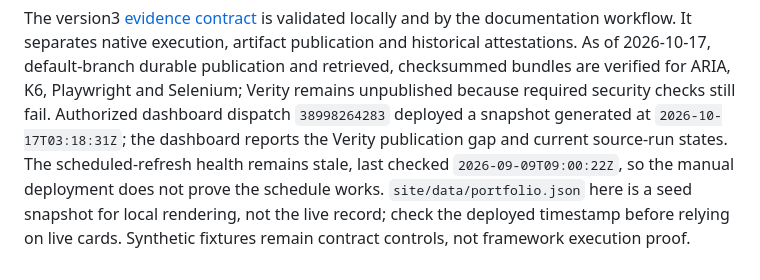
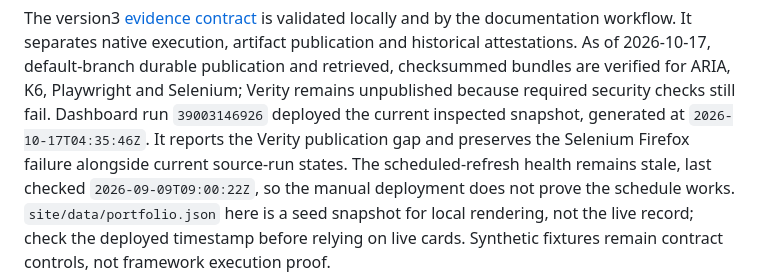
Before and after one commit to qa-test-automation-frameworks/.github, a Markdown page: README.md, the part around the change. Drawn GitHub-style.

Commit message:
docs: refresh portfolio profile evidence and shared app

```diff
--- a/README.md
+++ b/README.md
@@ -59,10 +59,11 @@ locally and by the documentation workflow. It separates native execution, artifa
 publication and historical attestations. As of 2026-10-17, default-branch durable
 publication and retrieved, checksummed bundles are verified for ARIA, K6, Playwright
 and Selenium; Verity remains unpublished because required security checks still fail.
-Authorized dashboard dispatch `38998264283` deployed a snapshot generated at
-`2026-10-17T03:18:31Z`; the dashboard reports the Verity publication gap and current
-source-run states. The scheduled-refresh health remains stale, last checked
-`2026-09-09T09:00:22Z`, so the manual deployment does not prove the schedule works.
+Dashboard run `39003146926` deployed the current inspected snapshot, generated at
+`2026-10-17T04:35:46Z`. It reports the Verity publication gap and preserves the
+Selenium Firefox failure alongside current source-run states. The scheduled-refresh
+health remains stale, last checked `2026-09-09T09:00:22Z`, so the manual deployment
+does not prove the schedule works.
 `site/data/portfolio.json` here is a seed snapshot for local rendering, not the live
 record; check the deployed timestamp before relying on live cards. Synthetic fixtures
 remain contract controls, not framework execution proof.
```
Also changed, not shown: 1 other file.
